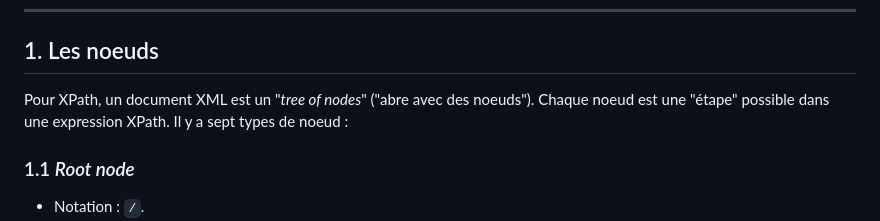
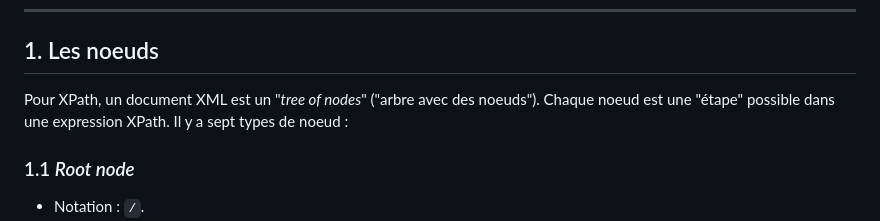
Before and after one commit to jeandamien-genero/xslt-class, a Markdown page: class-1/xpath-nodes-axis.md, the part around the change. Rendered like a GitHub page.

```diff
--- a/class-1/xpath-nodes-axis.md
+++ b/class-1/xpath-nodes-axis.md
@@ -6,7 +6,7 @@
 
 ## 1. Les noeuds
 
-Pour XPath, un document XML est un "_tree of nodes_" ("abre avec des noeuds"). Chaque noeud est une "étape" possible dans une expression XPath. Il y a sept types de noeud :
+Pour XPath, un document XML est un "_tree of nodes_" ("arbre avec des noeuds"). Chaque noeud est une "étape" possible dans une expression XPath. Il y a sept types de noeud :
 
 ### 1.1 _Root node_
 
```
